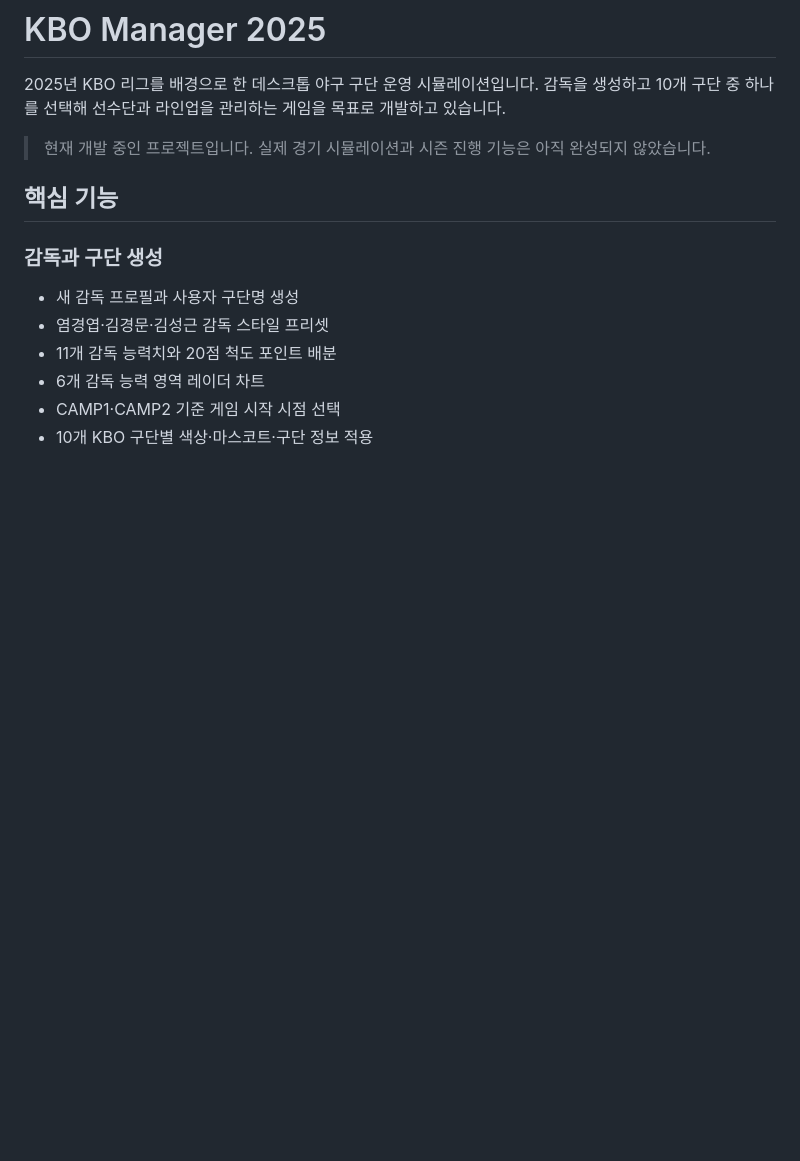
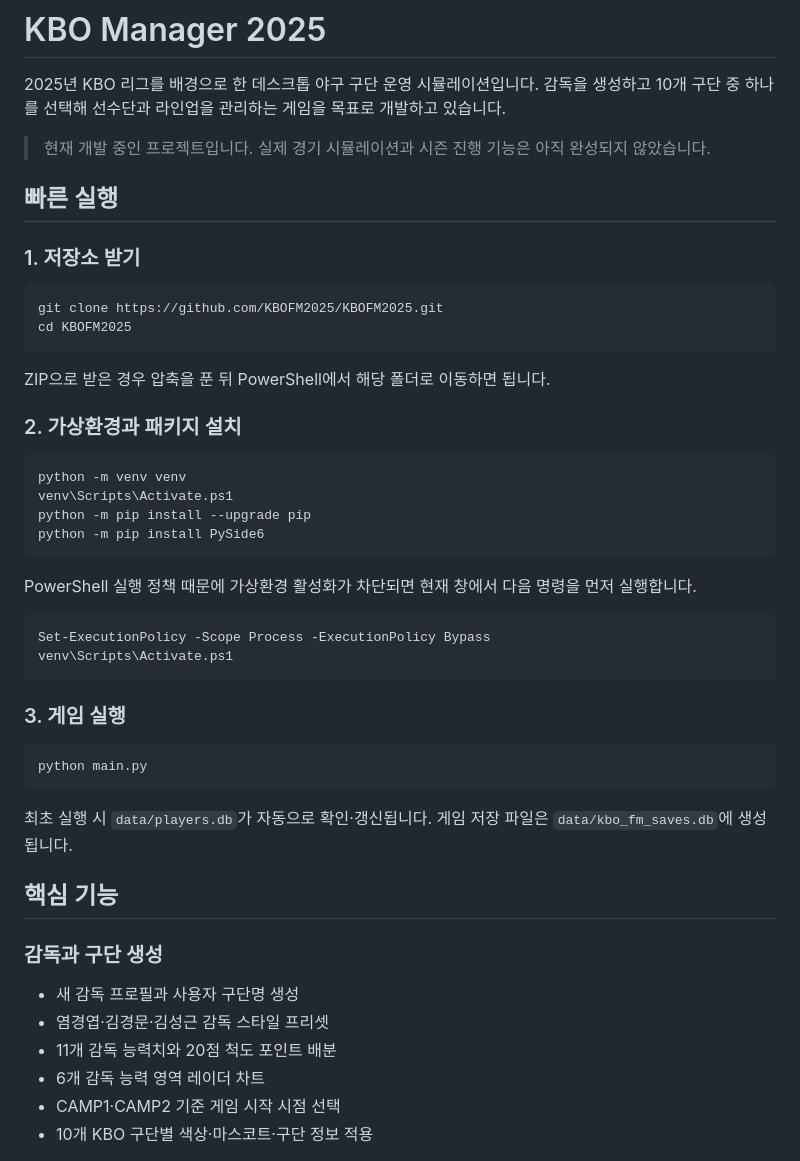
Before and after one commit to KBOFM2025/KBOFM2025, a Markdown page: README.md, the part around the change. Drawn GitHub-style; blank space fills up the shorter version.

Commit message:
Add quick start instructions to README

````diff
--- a/README.md
+++ b/README.md
@@ -3,6 +3,41 @@
 2025년 KBO 리그를 배경으로 한 데스크톱 야구 구단 운영 시뮬레이션입니다. 감독을 생성하고 10개 구단 중 하나를 선택해 선수단과 라인업을 관리하는 게임을 목표로 개발하고 있습니다.
 
 > 현재 개발 중인 프로젝트입니다. 실제 경기 시뮬레이션과 시즌 진행 기능은 아직 완성되지 않았습니다.
+
+## 빠른 실행
+
+### 1. 저장소 받기
+
+```powershell
+git clone https://github.com/KBOFM2025/KBOFM2025.git
+cd KBOFM2025
+```
+
+ZIP으로 받은 경우 압축을 푼 뒤 PowerShell에서 해당 폴더로 이동하면 됩니다.
+
+### 2. 가상환경과 패키지 설치
+
+```powershell
+python -m venv venv
+venv\Scripts\Activate.ps1
+python -m pip install --upgrade pip
+python -m pip install PySide6
+```
+
+PowerShell 실행 정책 때문에 가상환경 활성화가 차단되면 현재 창에서 다음 명령을 먼저 실행합니다.
+
+```powershell
+Set-ExecutionPolicy -Scope Process -ExecutionPolicy Bypass
+venv\Scripts\Activate.ps1
+```
+
+### 3. 게임 실행
+
+```powershell
+python main.py
+```
+
+최초 실행 시 `data/players.db`가 자동으로 확인·갱신됩니다. 게임 저장 파일은 `data/kbo_fm_saves.db`에 생성됩니다.
 
 ## 핵심 기능
 
````
